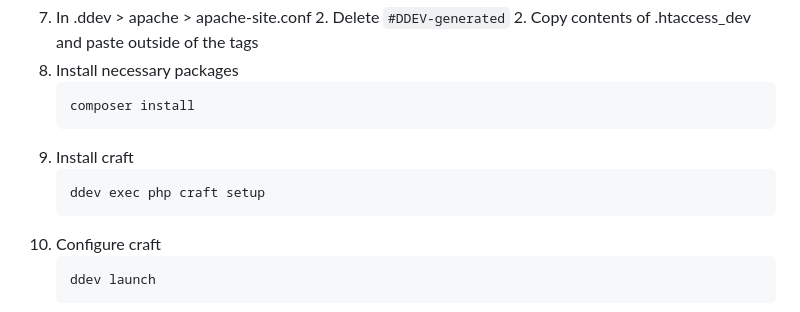
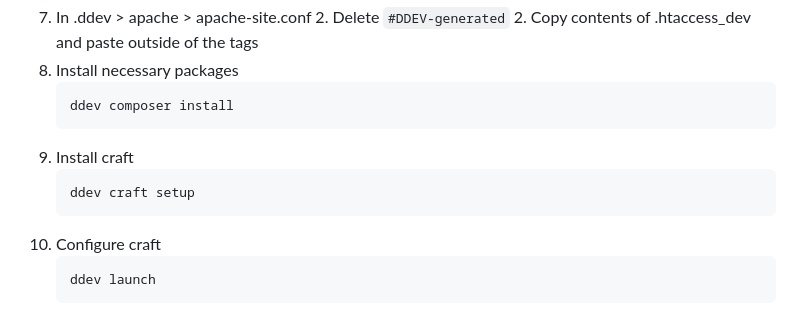
Before and after one commit to drivebrandstudio/Craft5, a Markdown page: README.md, the part around the change. GitHub-like rendering.

Commit message:
Update README.md with community feedback

````diff
--- a/README.md
+++ b/README.md
@@ -41,11 +41,11 @@
    2. Copy contents of .htaccess_dev and paste outside of the <VirtualHost> tags
 5. Install necessary packages
    ```shell
-   composer install
+   ddev composer install
    ```
 5. Install craft
    ```shell
-   ddev exec php craft setup
+   ddev craft setup
    ```
 5. Configure craft
    ```shell
````
